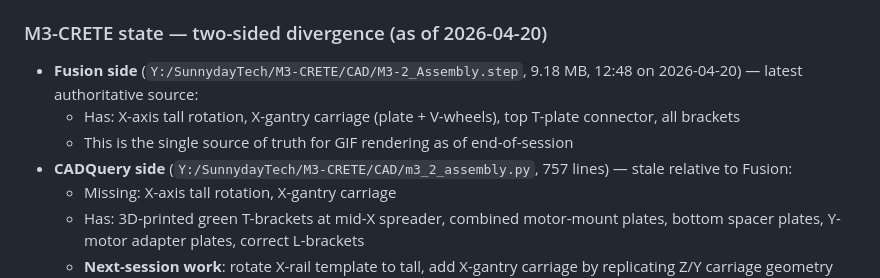
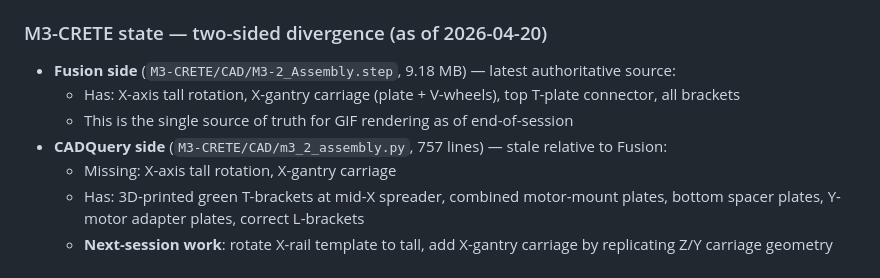
Before and after one commit to sunnyday-technologies/CADCLAW, a Markdown page: HANDOFF.md, the part around one of its changes. GitHub-like rendering.

```diff
--- a/HANDOFF.md
+++ b/HANDOFF.md
@@ -53,10 +52,10 @@ Run tests: `python -m unittest tests.test_harness -v` — ~30 s, all 52 must pas
 
 ### M3-CRETE state — two-sided divergence (as of 2026-04-20)
 
-- **Fusion side** (`Y:/SunnydayTech/M3-CRETE/CAD/M3-2_Assembly.step`, 9.18 MB, 12:48 on 2026-04-20) — latest authoritative source:
+- **Fusion side** (`M3-CRETE/CAD/M3-2_Assembly.step`, 9.18 MB) — latest authoritative source:
   - Has: X-axis tall rotation, X-gantry carriage (plate + V-wheels), top T-plate connector, all brackets
   - This is the single source of truth for GIF rendering as of end-of-session
-- **CADQuery side** (`Y:/SunnydayTech/M3-CRETE/CAD/m3_2_assembly.py`, 757 lines) — stale relative to Fusion:
+- **CADQuery side** (`M3-CRETE/CAD/m3_2_assembly.py`, 757 lines) — stale relative to Fusion:
   - Missing: X-axis tall rotation, X-gantry carriage
   - Has: 3D-printed green T-brackets at mid-X spreader, combined motor-mount plates, bottom spacer plates, Y-motor adapter plates, correct L-brackets
   - **Next-session work**: rotate X-rail template to tall, add X-gantry carriage by replicating Z/Y carriage geometry pattern (explicit user ask: "copy the same carriage we are using from the z- and y axes (we are replicating here intentionally)")
```
Also changed, not shown: other parts of HANDOFF.md (+14 -21 lines).
